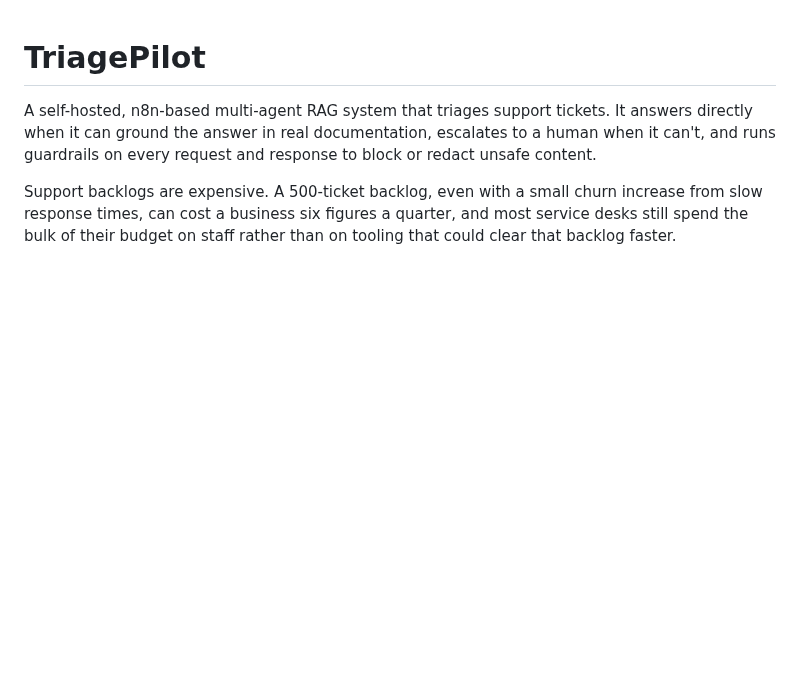
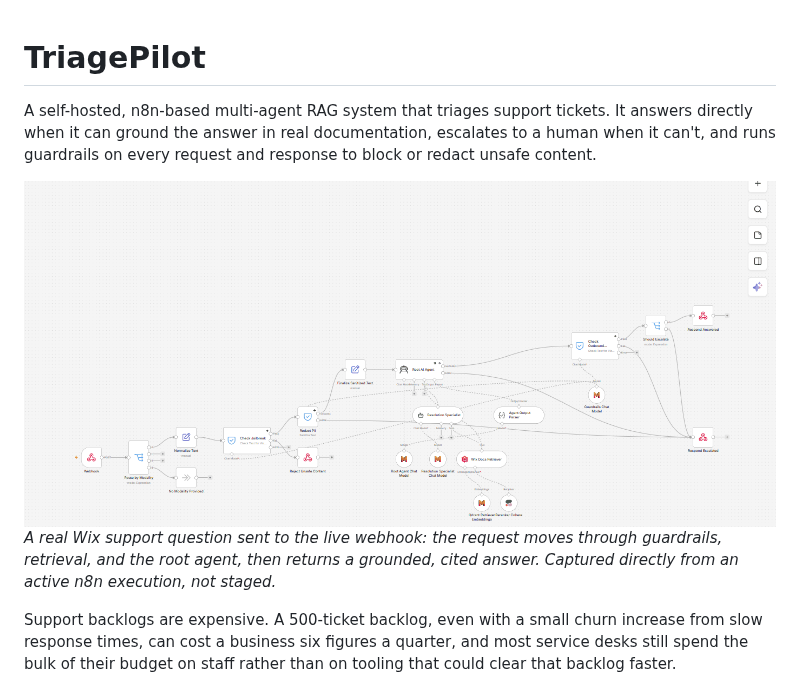
Before and after one commit to bejad21/TriagePilot, a Markdown page: README.md, the part around the change. Drawn GitHub-style; pictures changed too: docs/evidence/wix-live-demo.gif (added); blank space fills up the shorter version.

Commit message:
docs: add live demo GIF and MIT license
The GIF is a real capture of a live n8n execution: a Wix support
question triggered through the test webhook while recording the canvas
at idle, mid-run, and complete, so it shows an actual request working
end to end rather than a static screenshot of the builder.

Added an MIT license for the code, workflows, and docs in this repo;
the referenced datasets keep their own original licenses.

```diff
--- a/README.md
+++ b/README.md
@@ -3,6 +3,11 @@
 A self-hosted, n8n-based multi-agent RAG system that triages support tickets. It answers
 directly when it can ground the answer in real documentation, escalates to a human when it
 can't, and runs guardrails on every request and response to block or redact unsafe content.
+
+![Live triage request running end to end](docs/evidence/wix-live-demo.gif)
+*A real Wix support question sent to the live webhook: the request moves through guardrails,
+retrieval, and the root agent, then returns a grounded, cited answer. Captured directly from an
+active n8n execution, not staged.*
 
 Support backlogs are expensive. A 500-ticket backlog, even with a small churn increase from slow
 response times, can cost a business six figures a quarter, and most service desks still spend
```
Also changed, not shown: 1 other file.
